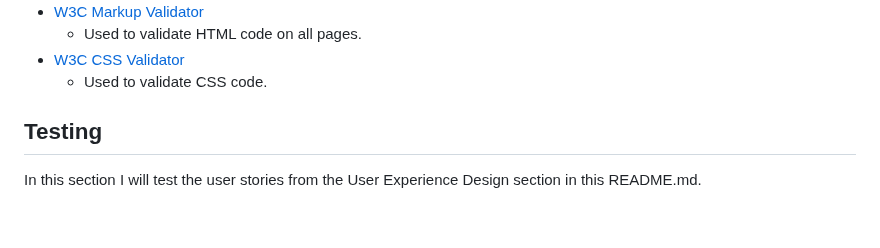
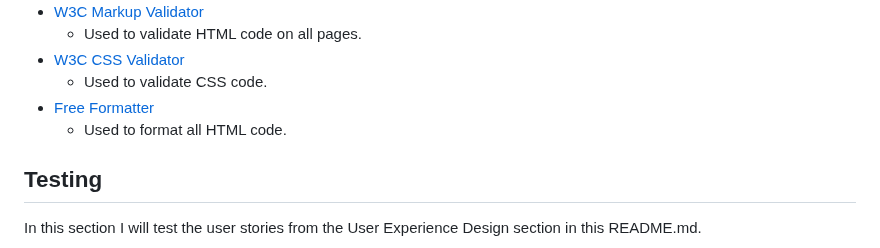
Before and after one commit to imransal/GymBox, a Markdown page: README.md, the part around the change. Drawn GitHub-style; blank space fills up the shorter version.

Commit message:
updated technology section with free formatter

```diff
--- a/README.md
+++ b/README.md
@@ -167,6 +167,8 @@ Here is a link to the Wireframes I originally designed. The design has developed
     - Used to validate HTML code on all pages.
  - [W3C CSS Validator](https://jigsaw.w3.org/css-validator/)
     - Used to validate CSS code.
+ - [Free Formatter](https://www.freeformatter.com/)
+    - Used to format all HTML code.
 
 ## Testing
 
```
